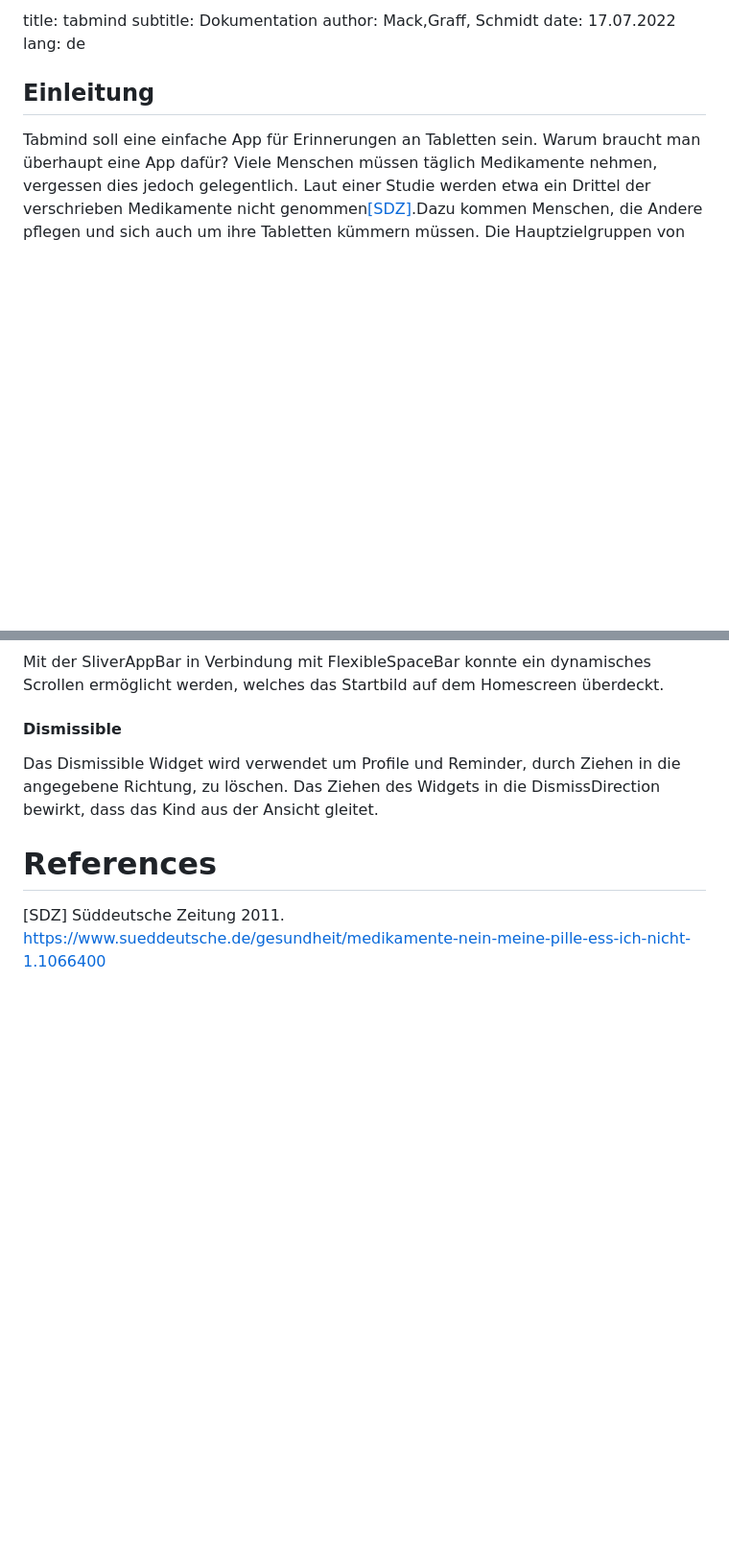
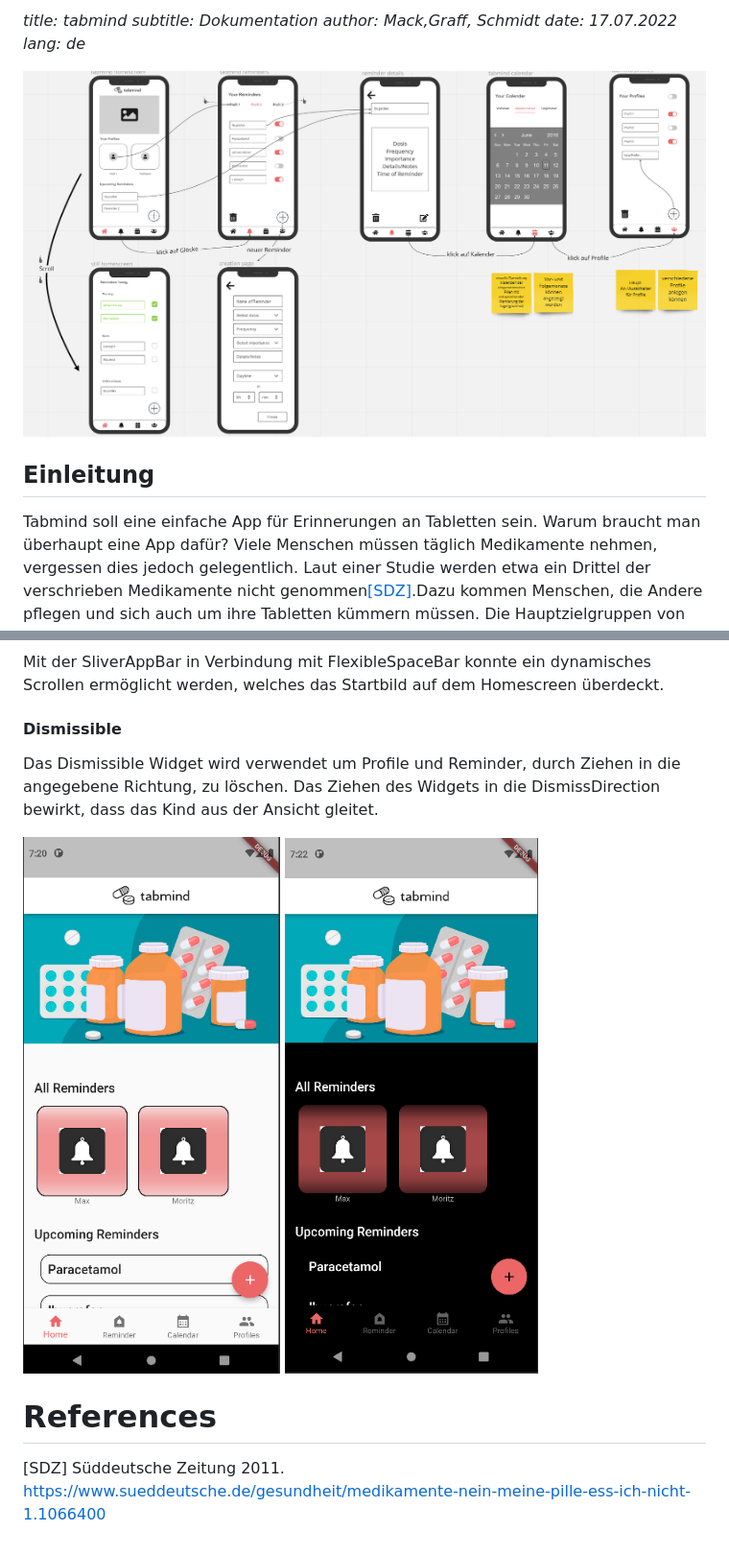
Before and after one commit to tobias-mack/tabmind, a Markdown page: README.md, 2 parts joined by grey strips. Shown at 96% size. Drawn GitHub-style; blank space fills up the shorter version.

Commit message:
added imgs to documentation

```diff
--- a/README.md
+++ b/README.md
@@ -1,10 +1,11 @@
 
-title: tabmind
+*title: tabmind
 subtitle: Dokumentation
 author: Mack,Graff, Schmidt
 date: 17.07.2022
-lang: de
+lang: de*
 
+![Wireframes](https://github.com/tobias-mack/tabmind/blob/Local_Notifications%2B%2B/Wireframes.PNG)
 
 ## Einleitung
 Tabmind soll eine einfache App für Erinnerungen an Tabletten sein. Warum braucht man überhaupt eine App dafür? Viele Menschen müssen täglich Medikamente nehmen, vergessen dies jedoch gelegentlich. Laut einer Studie werden etwa ein Drittel der verschrieben Medikamente nicht genommen[[SDZ]](#1).Dazu kommen Menschen, die Andere pflegen und sich auch um ihre Tabletten kümmern müssen. Die Hauptzielgruppen von Tabmind sind ältere Menschen, Pflegende sowie Frauen, die täglich die Pille nehmen. Für diese Zielgruppen wurden bestimmte Funktionalitäten überdacht und in die App integriert.
@@ -64,6 +66,10 @@ Mit der SliverAppBar in Verbindung mit FlexibleSpaceBar konnte ein dynamisches S
 Das Dismissible Widget wird verwendet um Profile und Reminder, durch Ziehen in die angegebene Richtung, zu löschen. Das Ziehen des Widgets in die DismissDirection bewirkt, dass das Kind aus der Ansicht gleitet.
 
 
+![Light Mode](https://github.com/tobias-mack/tabmind/blob/Local_Notifications%2B%2B/light1.PNG)
+![Dark Mode](https://github.com/tobias-mack/tabmind/blob/Local_Notifications%2B%2B/dark1.PNG)
+
+
 # References
 
 <a id=1>[SDZ]</a>
```
Also changed, not shown: other parts of README.md (+1 -0 lines).
